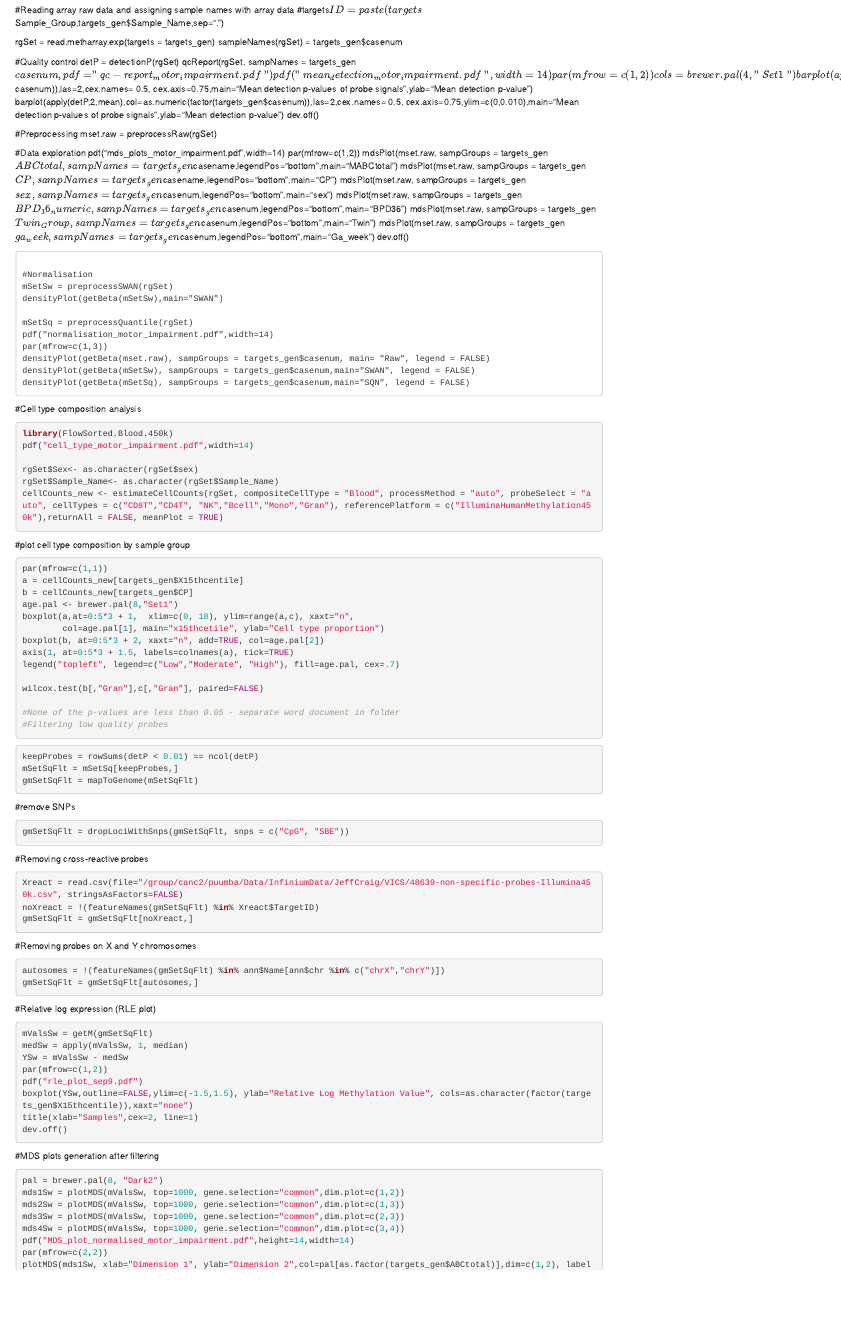
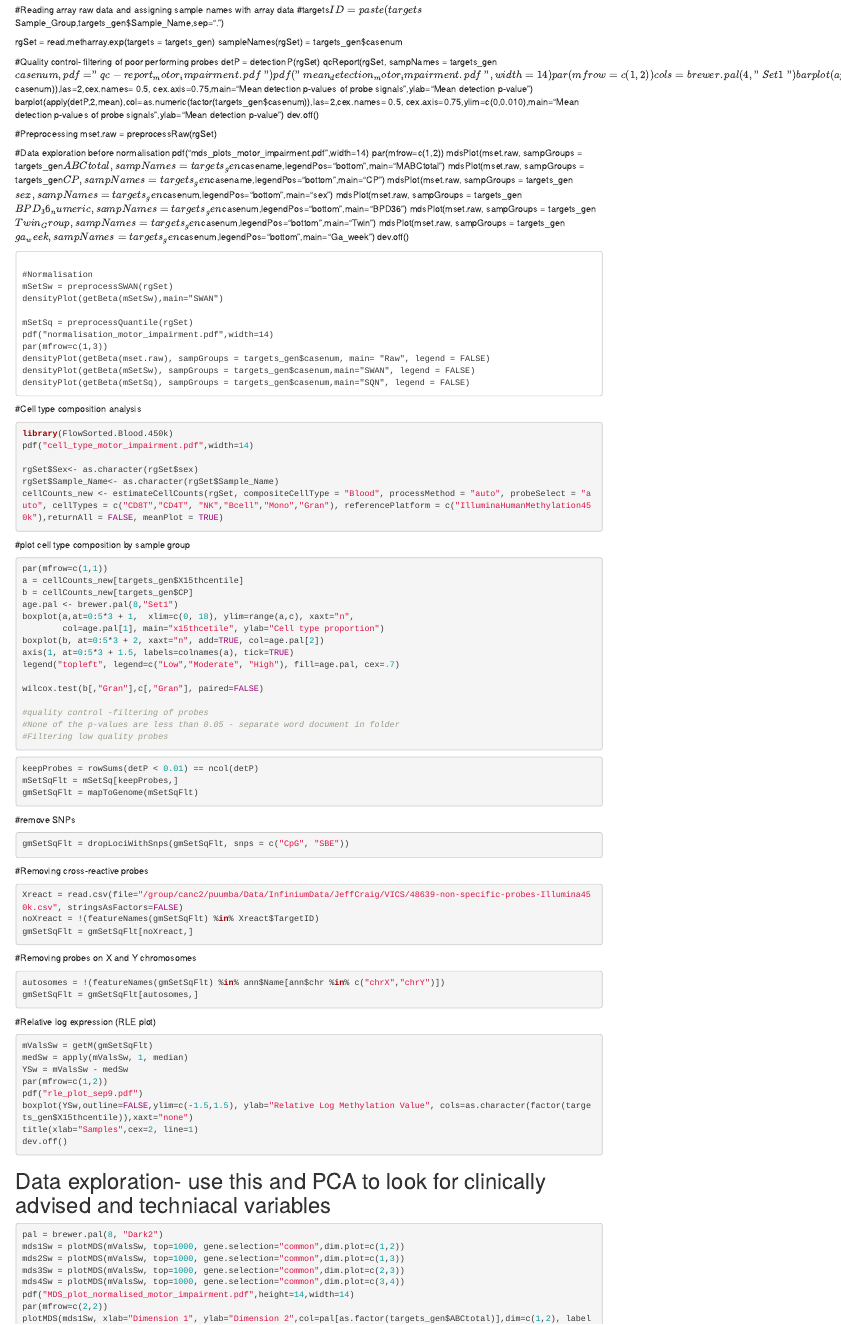
Before and after one commit to jensnow13/motor-impairment-epigenetics, an R Markdown document (motor_impairment_prelim.Rmd): the page in a window 1100 px wide, from 300 px down. Rendered offline with R 4.5, knitr and Pandoc, with nearby package versions; the code chunks are not run, so their results and figures are left out.

Commit message:
Update motor_impairment_prelim.Rmd

````diff
--- a/motor_impairment_prelim.Rmd
+++ b/motor_impairment_prelim.Rmd
@@ -31,7 +31,7 @@ na.omit(targets_gen)
 rgSet = read.metharray.exp(targets = targets_gen)
 sampleNames(rgSet) = targets_gen$casenum
 
-#Quality control
+#Quality control- filtering of poor performing probes
 detP = detectionP(rgSet)
 qcReport(rgSet, sampNames = targets_gen$casenum, pdf="qc-report_motor_impairment.pdf")
 pdf("mean_detection_motor_impairment.pdf",width=14)
@@ -44,7 +44,7 @@ dev.off()
 #Preprocessing
 mset.raw = preprocessRaw(rgSet)
 
-#Data exploration
+#Data exploration before normalisation
 pdf("mds_plots_motor_impairment.pdf",width=14)
 par(mfrow=c(1,2))
 mdsPlot(mset.raw, sampGroups = targets_gen$ABCtotal, sampNames=targets_gen$casename,legendPos="bottom",main="MABCtotal")
@@ -94,6 +94,7 @@ legend("topleft", legend=c("Low","Moderate", "High"), fill=age.pal, cex=.7)
 
 wilcox.test(b[,"Gran"],c[,"Gran"], paired=FALSE)
 
+#quality control -filtering of probes
 #None of the p-values are less than 0.05 - separate word document in folder
 #Filtering low quality probes
 ```{r}
@@ -133,7 +134,7 @@ title(xlab="Samples",cex=2, line=1)
 dev.off()
 ```
 
-#MDS plots generation after filtering
+# Data exploration- use this and PCA to look for clinically advised and techniacal variables
 ```{r}
 pal = brewer.pal(8, "Dark2")
 mds1Sw = plotMDS(mValsSw, top=1000, gene.selection="common",dim.plot=c(1,2))
````
